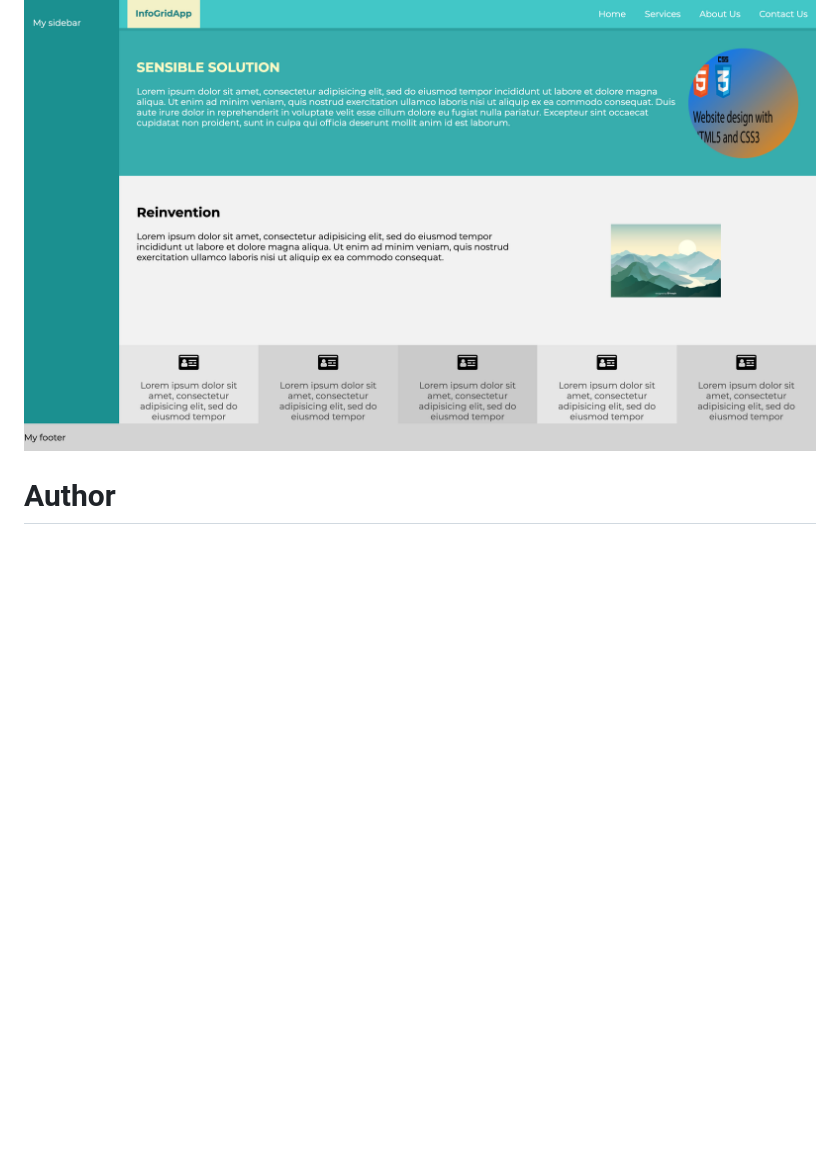
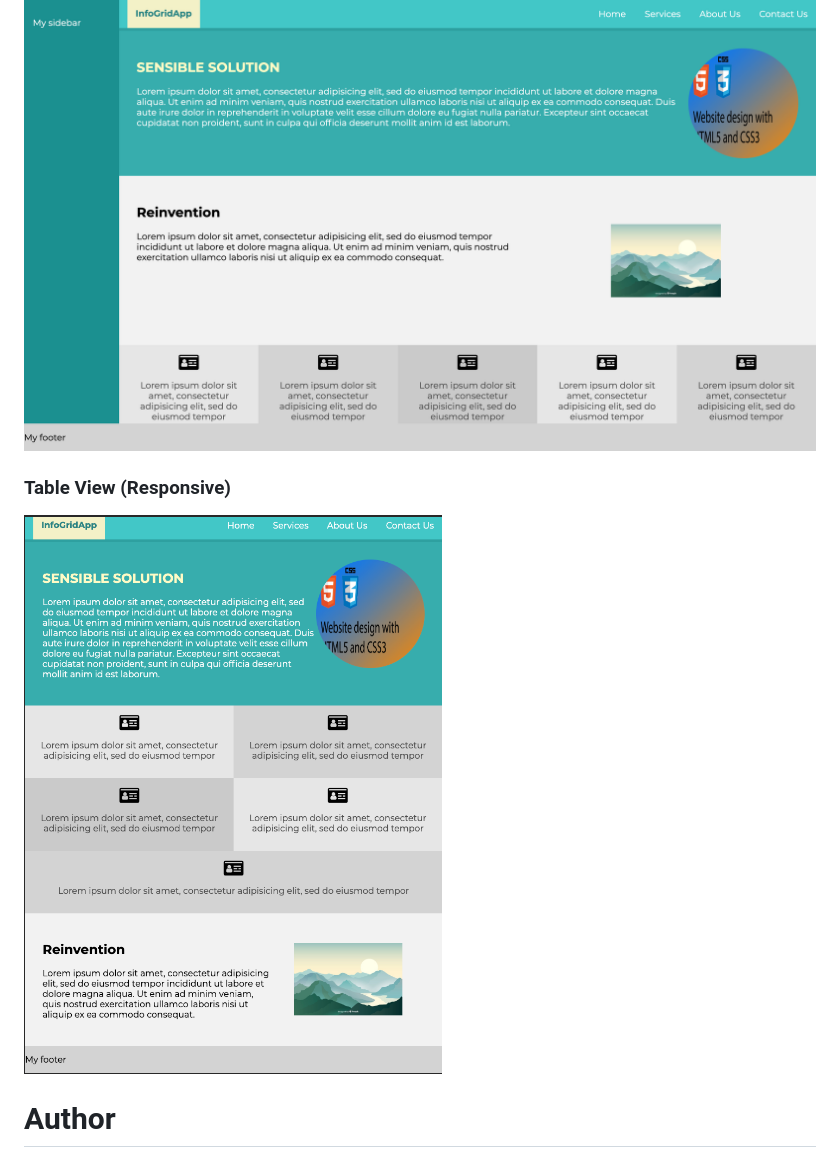
Before and after one commit to ezkemboi/css-grid, a Markdown page: README.md, the part around the change. GitHub-like rendering; pictures changed too: docs/tabletview.png (added); blank space fills up the shorter version.

Commit message:
table view responsiveness

```diff
--- a/README.md
+++ b/README.md
@@ -7,6 +7,9 @@ This is practice of css grid. Learning and making a project using css grid. The
 
 ![css grid before responsive](docs/beforeresponsive.png?raw=true "This is css grid screenshoot before being responsive")
 
+### Table View (Responsive)
+![css grid tablet view responsive](docs/tabletview.png?raw=true "This is css grid screenshoot for tablet view")
+
 # Author
 
 [Ezrqn Kemboi](https://www.ezrqnkemboi.dev/)
```
Also changed, not shown: 1 other file.
